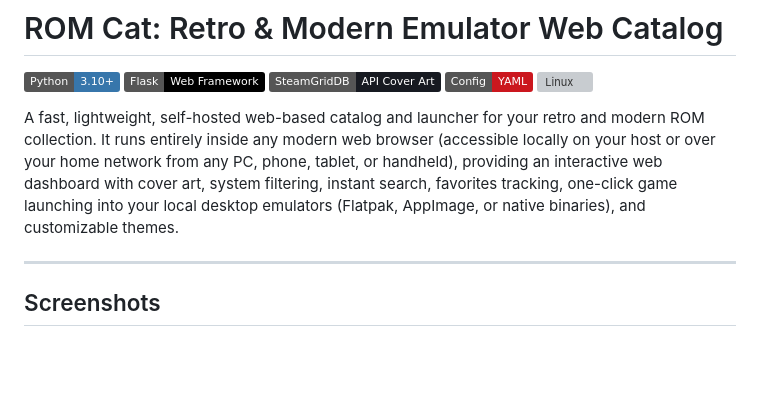
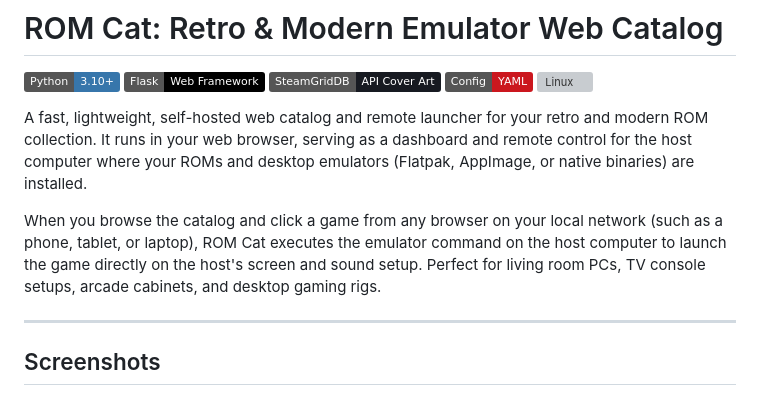
Before and after one commit to PlasmaDrifter/Emulator-Web-Catelog, a Markdown page: README.md, the part around the change. Rendered like a GitHub page; badges without logos; blank space fills up the shorter version; grey boxes are pictures that could not be loaded.

Commit message:
Clarify host-launcher remote control architecture in README

```diff
--- a/README.md
+++ b/README.md
@@ -6,7 +6,9 @@
 [![YAML](https://img.shields.io/badge/Config-YAML-CB171E?logo=yaml&logoColor=white)](https://yaml.org)
 [![Linux](https://img.shields.io/badge/Platform-Linux%20%2F%20Wayland%20%2F%20X11-FCC624?logo=linux&logoColor=black)](https://kernel.org)
 
-A fast, lightweight, self-hosted web-based catalog and launcher for your retro and modern ROM collection. It runs entirely inside any modern web browser (accessible locally on your host or over your home network from any PC, phone, tablet, or handheld), providing an interactive web dashboard with cover art, system filtering, instant search, favorites tracking, one-click game launching into your local desktop emulators (Flatpak, AppImage, or native binaries), and customizable themes.
+A fast, lightweight, self-hosted web catalog and remote launcher for your retro and modern ROM collection. It runs in your web browser, serving as a dashboard and remote control for the host computer where your ROMs and desktop emulators (Flatpak, AppImage, or native binaries) are installed.
+
+When you browse the catalog and click a game from any browser on your local network (such as a phone, tablet, or laptop), ROM Cat executes the emulator command on the host computer to launch the game directly on the host's screen and sound setup. Perfect for living room PCs, TV console setups, arcade cabinets, and desktop gaming rigs.
 
 ---
 
```
